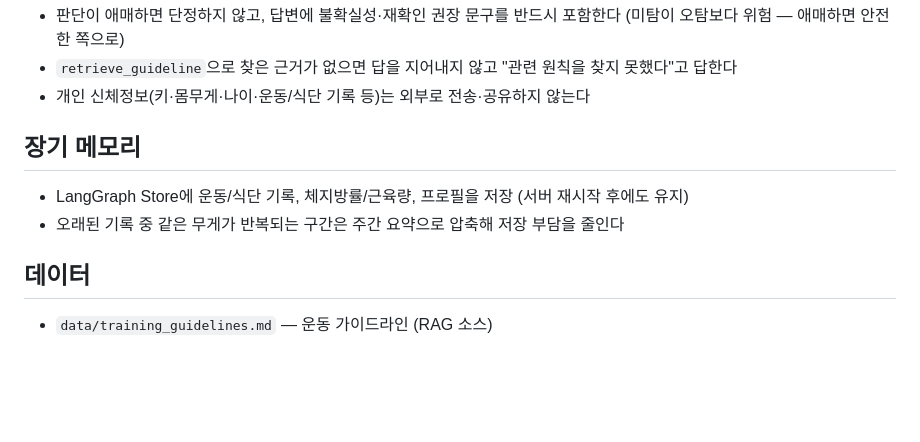
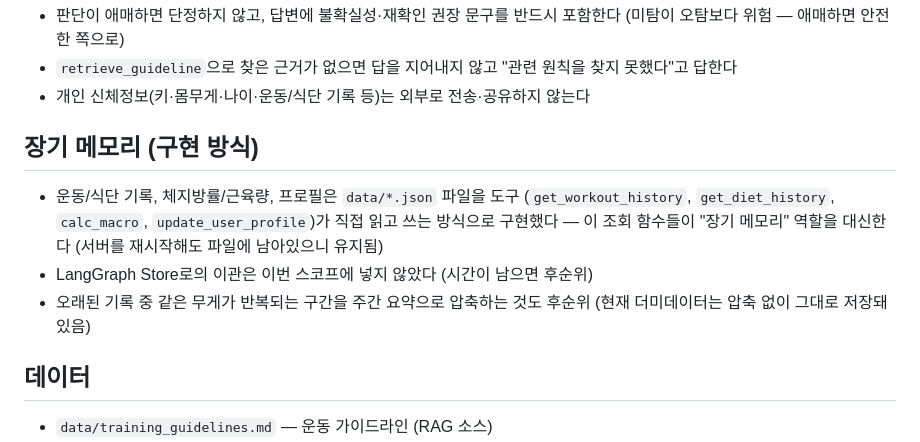
Before and after one commit to HubStew/ax-mini-pjt, a Markdown page: CLAUDE.md, the part around the change. Drawn GitHub-style; blank space fills up the shorter version.

```diff
--- a/CLAUDE.md
+++ b/CLAUDE.md
@@ -75,9 +75,14 @@ evaluation/         test_queries.csv, round1_report.md, round2_report.md
   찾지 못했다"고 답한다
 - 개인 신체정보(키·몸무게·나이·운동/식단 기록 등)는 외부로 전송·공유하지 않는다
 
-## 장기 메모리
-- LangGraph Store에 운동/식단 기록, 체지방률/근육량, 프로필을 저장 (서버 재시작 후에도 유지)
-- 오래된 기록 중 같은 무게가 반복되는 구간은 주간 요약으로 압축해 저장 부담을 줄인다
+## 장기 메모리 (구현 방식)
+- 운동/식단 기록, 체지방률/근육량, 프로필은 `data/*.json` 파일을 도구
+  (`get_workout_history`, `get_diet_history`, `calc_macro`, `update_user_profile`)가
+  직접 읽고 쓰는 방식으로 구현했다 — 이 조회 함수들이 "장기 메모리" 역할을 대신한다
+  (서버를 재시작해도 파일에 남아있으니 유지됨)
+- LangGraph Store로의 이관은 이번 스코프에 넣지 않았다 (시간이 남으면 후순위)
+- 오래된 기록 중 같은 무게가 반복되는 구간을 주간 요약으로 압축하는 것도 후순위
+  (현재 더미데이터는 압축 없이 그대로 저장돼 있음)
 
 ## 데이터
 - `data/training_guidelines.md` — 운동 가이드라인 (RAG 소스)
```
Also changed, not shown: SERVICE.md (+4 -4 lines).
